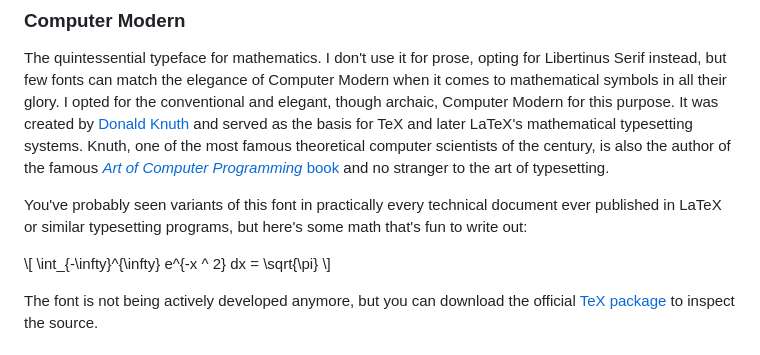
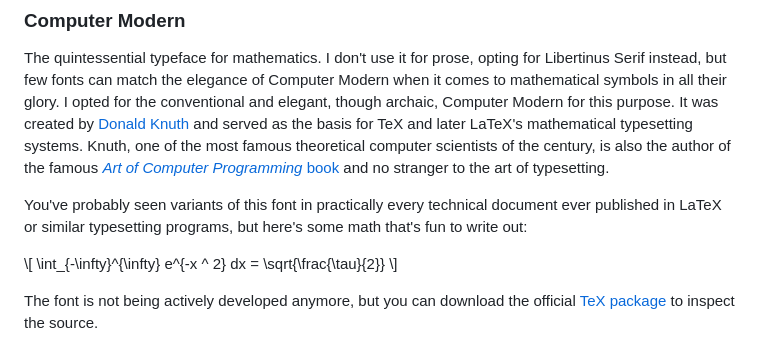
Before and after one commit to quantum9Innovation/monadic, a Markdown page: root/colophon.md, the part around the change. GitHub-like rendering.

Commit message:
fix: the better circle constant

```diff
--- a/root/colophon.md
+++ b/root/colophon.md
@@ -153,7 +153,7 @@ Knuth, one of the most famous theoretical computer scientists of the century, is
 You've probably seen variants of this font in practically every technical document ever published in LaTeX or similar typesetting programs, but here's some math that's fun to write out:
 
 \\[
-  \\int_{-\\infty}^{\\infty} e^{-x ^ 2} dx = \\sqrt{\\pi}
+  \\int_{-\\infty}^{\\infty} e^{-x ^ 2} dx = \\sqrt{\\frac{\\tau}{2}}
 \\]
 
 The font is not being actively developed anymore, but you can download the official [TeX package](https://tug.org/FontCatalogue/computermodern/) to inspect the source.
```
